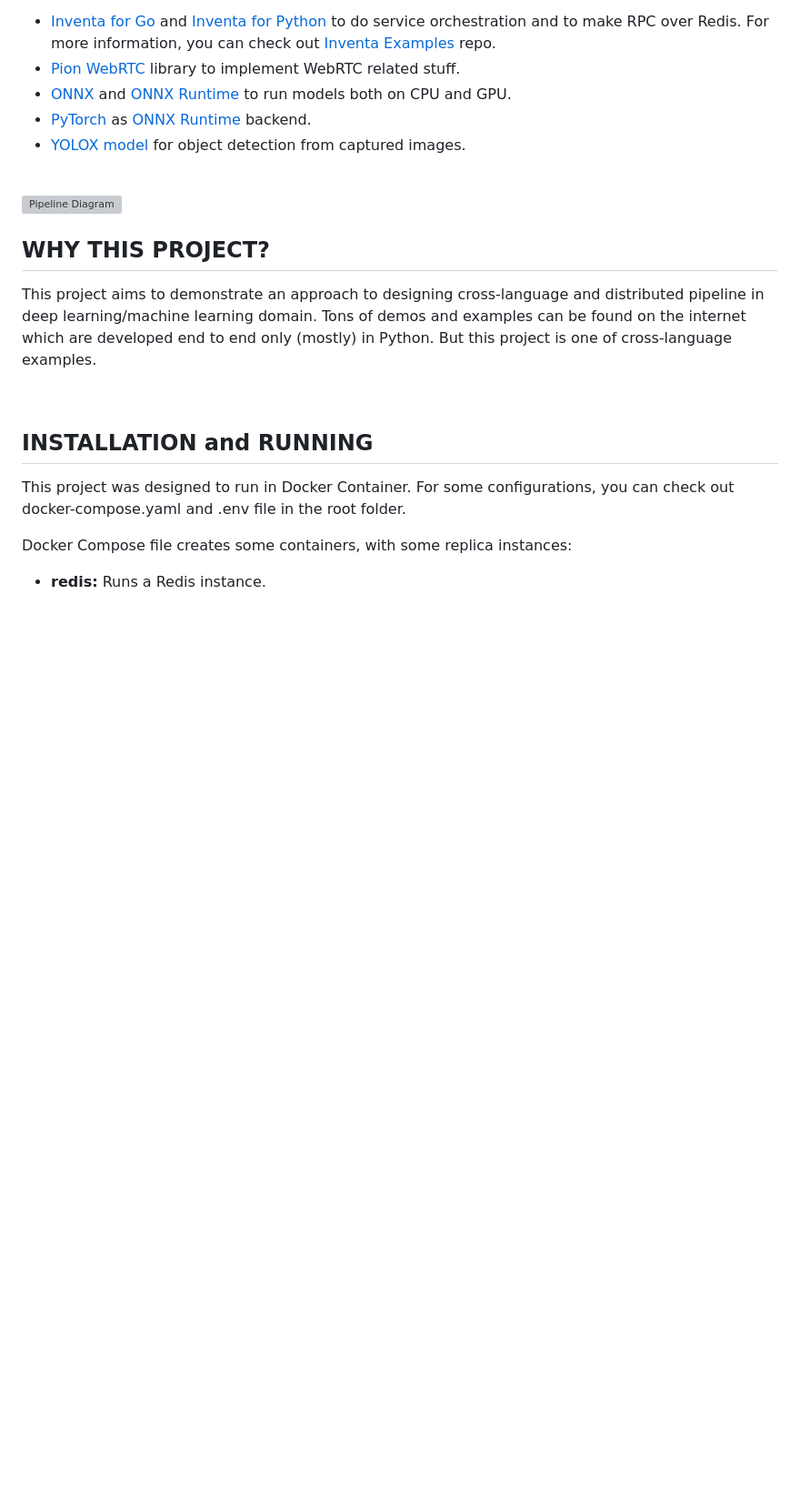
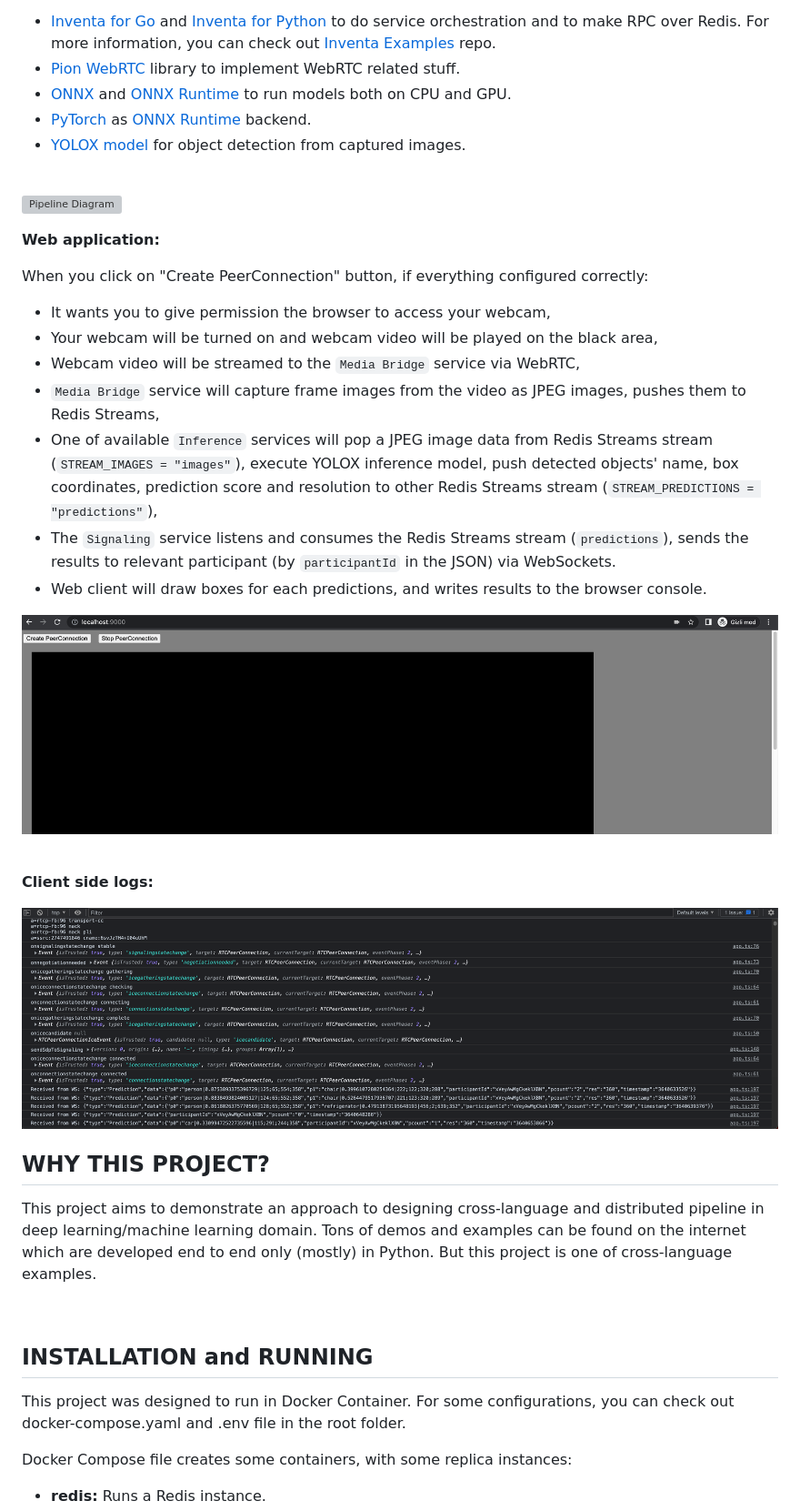
Before and after one commit to adalkiran/distributed-inference, a Markdown page: README.md, the part around the change. Shown: that part at 91% size. Rendered like a GitHub page; pictures changed too: docs/images/02-webapp.png (added), docs/images/03-client-side-logs.png (added); blank space fills up the shorter version; grey boxes are pictures that could not be loaded.

Commit message:
doc: added browser screenshoots to README

````diff
--- a/README.md
+++ b/README.md
@@ -20,6 +20,24 @@ Uses
 
 ![Pipeline Diagram](docs/images/01-pipeline.drawio.svg)
 
+**Web application:**
+
+When you click on "Create PeerConnection" button, if everything configured correctly:
+* It wants you to give permission the browser to access your webcam,
+* Your webcam will be turned on and webcam video will be played on the black area,
+* Webcam video will be streamed to the ```Media Bridge``` service via WebRTC,
+* ```Media Bridge``` service will capture frame images from the video as JPEG images, pushes them to Redis Streams,
+* One of available ```Inference``` services will pop a JPEG image data from Redis Streams stream (```STREAM_IMAGES = "images"```), execute YOLOX inference model, push detected objects' name, box coordinates, prediction score and resolution to other Redis Streams stream (```STREAM_PREDICTIONS = "predictions"```),
+* The ```Signaling``` service listens and consumes the Redis Streams stream (```predictions```), sends the results to relevant participant (by ```participantId``` in the JSON) via WebSockets.
+* Web client will draw boxes for each predictions, and writes results to the browser console.
+
+![Web App](docs/images/02-webapp.png)
+
+<br>
+
+**Client side logs:**
+
+![Client Side Logs](docs/images/03-client-side-logs.png)
 ## **WHY THIS PROJECT?**
 
 This project aims to demonstrate an approach to designing cross-language and distributed pipeline in deep learning/machine learning domain. Tons of demos and examples can be found on the internet which are developed end to end only (mostly) in Python. But this project is one of cross-language examples.
````
